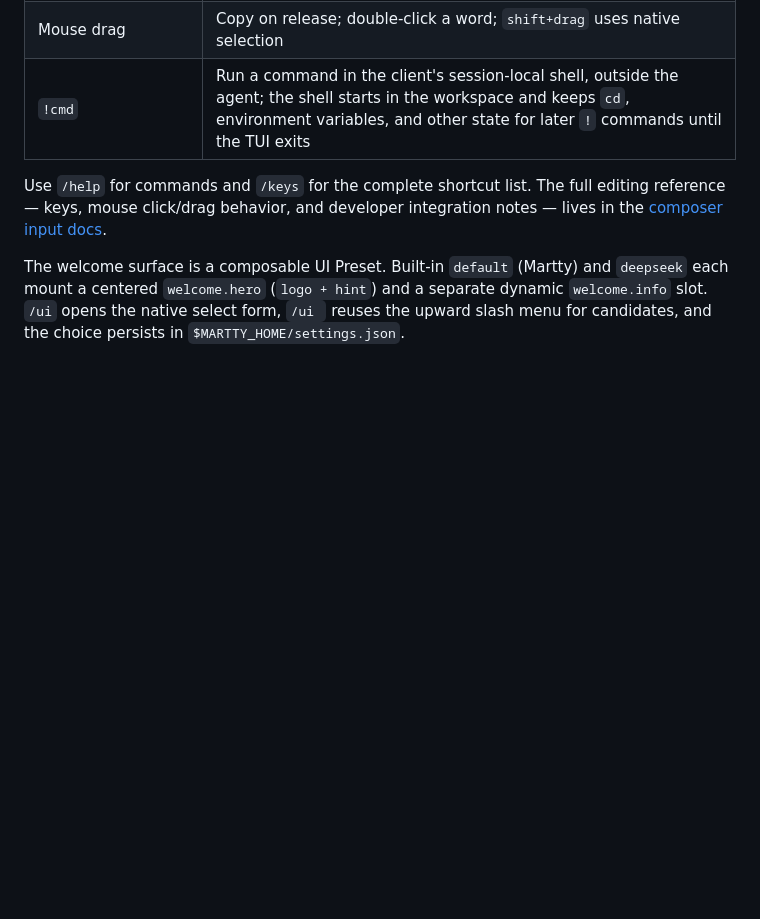
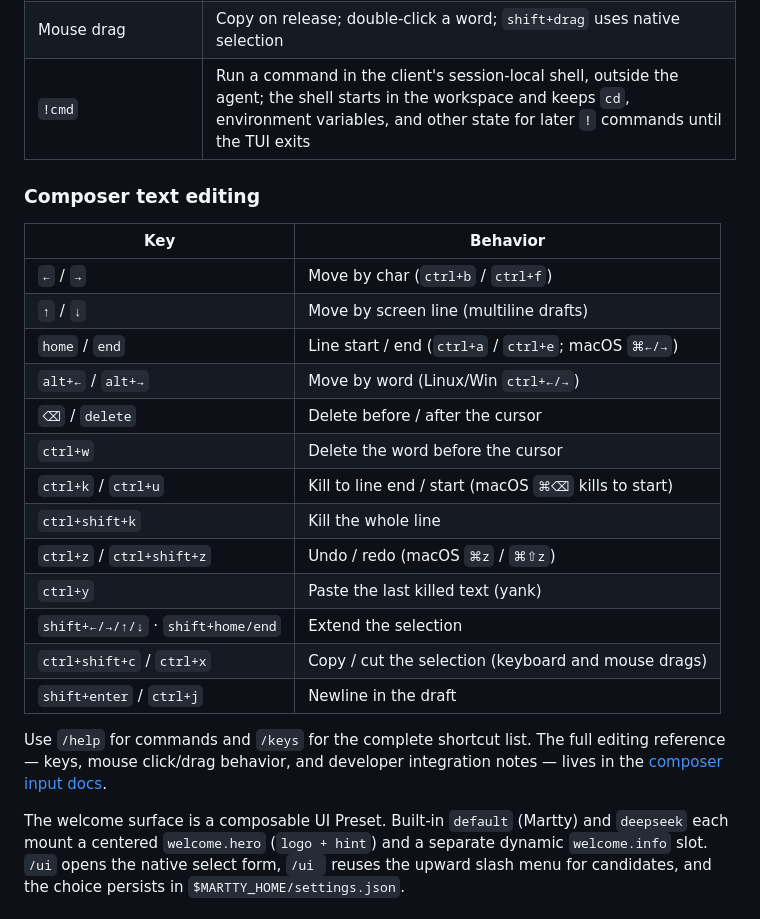
Before and after one commit to openma-ai/Martty, a Markdown page: README.en.md, the part around the change. Drawn GitHub-style; blank space fills up the shorter version.

Commit message:
docs: standalone composer text-editing key tables in both READMEs

```diff
--- a/README.en.md
+++ b/README.en.md
@@ -346,6 +346,24 @@ Agent-oriented, fully verifiable installation steps live in the
 | Mouse drag | Copy on release; double-click a word; `shift+drag` uses native selection |
 | `!cmd` | Run a command in the client's session-local shell, outside the agent; the shell starts in the workspace and keeps `cd`, environment variables, and other state for later `!` commands until the TUI exits |
 
+### Composer text editing
+
+| Key | Behavior |
+|---|---|
+| `←` / `→` | Move by char (`ctrl+b` / `ctrl+f`) |
+| `↑` / `↓` | Move by screen line (multiline drafts) |
+| `home` / `end` | Line start / end (`ctrl+a` / `ctrl+e`; macOS `⌘←/→`) |
+| `alt+←` / `alt+→` | Move by word (Linux/Win `ctrl+←/→`) |
+| `⌫` / `delete` | Delete before / after the cursor |
+| `ctrl+w` | Delete the word before the cursor |
+| `ctrl+k` / `ctrl+u` | Kill to line end / start (macOS `⌘⌫` kills to start) |
+| `ctrl+shift+k` | Kill the whole line |
+| `ctrl+z` / `ctrl+shift+z` | Undo / redo (macOS `⌘z` / `⌘⇧z`) |
+| `ctrl+y` | Paste the last killed text (yank) |
+| `shift+←/→/↑/↓` · `shift+home/end` | Extend the selection |
+| `ctrl+shift+c` / `ctrl+x` | Copy / cut the selection (keyboard and mouse drags) |
+| `shift+enter` / `ctrl+j` | Newline in the draft |
+
 Use `/help` for commands and `/keys` for the complete shortcut list.
 The full editing reference — keys, mouse click/drag behavior, and developer
 integration notes — lives in the [composer input docs](docs/composer-input.md).
```
Also changed, not shown: README.md (+18 -1 lines).
